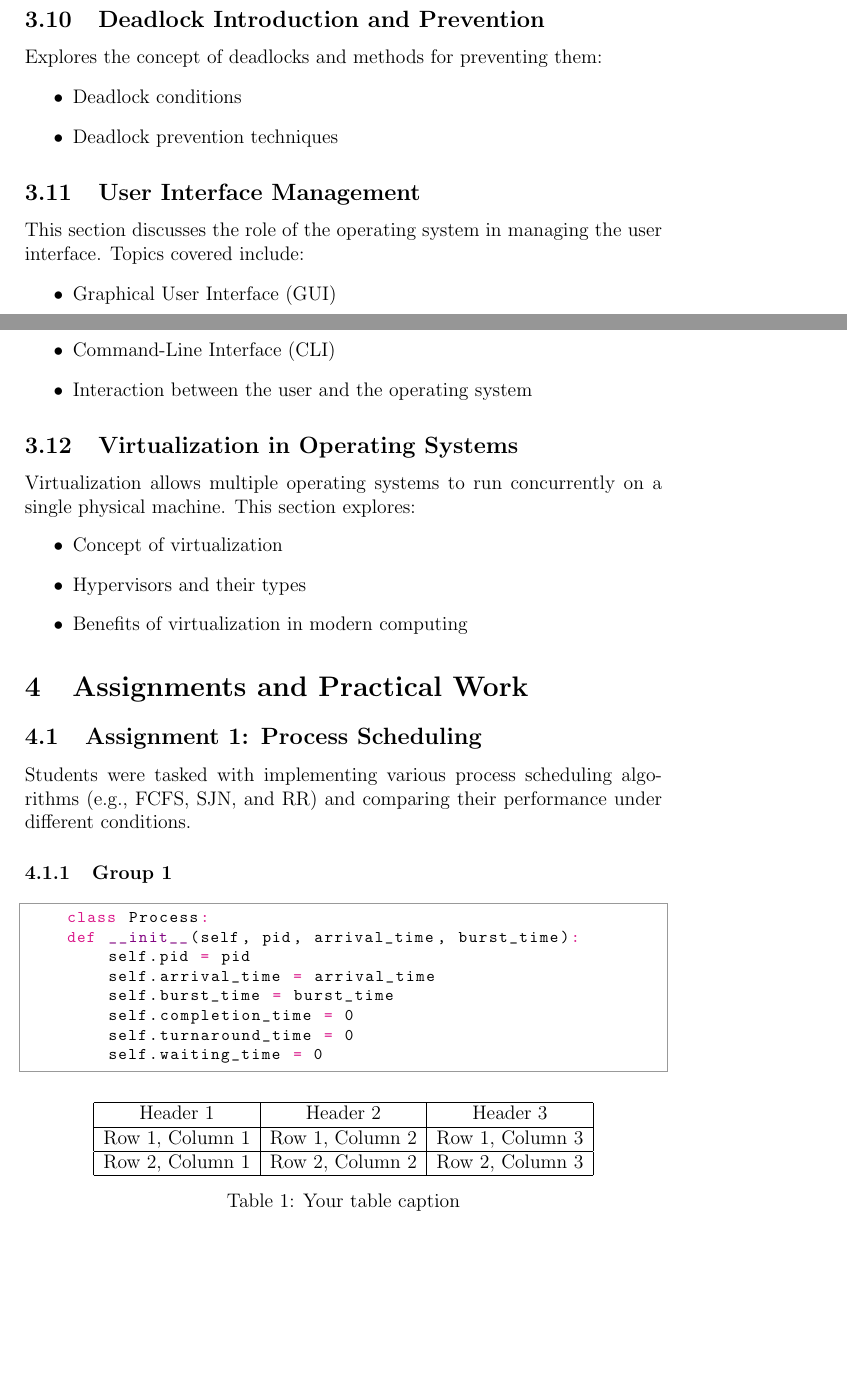
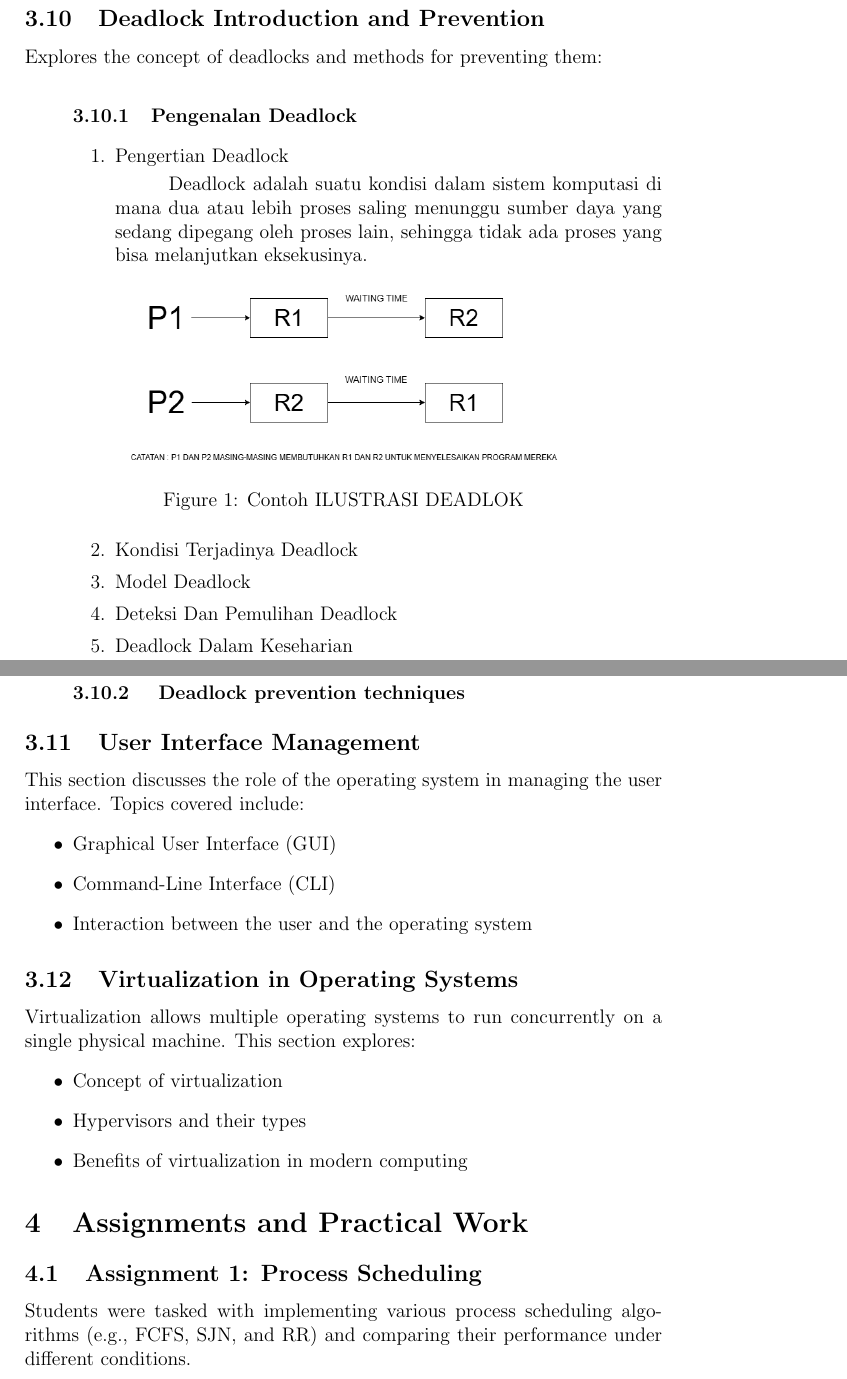
Before and after one commit to Khawaritzmi/os_report_mid2024, a LaTeX document (a_class/main.tex): two parts of pages 6 and 7 of 8, joined at a grey line, cut so that both start at the same text, the shorter picture padded with empty space. Compiled offline with pdfLaTeX.

Commit message:
feat : mengisi materi dibagian 3.10.1 Pengenalan Deadlock bagian- bagian 1. Pnegertian deadlock

```diff
--- a/a_class/main.tex
+++ b/a_class/main.tex
@@ -4,7 +4,6 @@
 \usepackage{hyperref}
 \usepackage{listings}
 \usepackage{color}
-\usepackage{pythonhighlight}
 
 \title{Operating System Course Report - First Half of the Semester}
 \author{A class}
@@ -117,8 +107,26 @@ Input and output management is key for handling the interaction between the syst
 \subsection{Deadlock Introduction and Prevention}
 Explores the concept of deadlocks and methods for preventing them:
 \begin{itemize}
-    \item Deadlock conditions
-    \item Deadlock prevention techniques
+    \subsubsection{Pengenalan Deadlock}
+        \begin{enumerate}
+            \item Pengertian Deadlock
+
+            \hspace{1cm}
+            Deadlock adalah suatu kondisi dalam sistem komputasi di mana dua atau lebih proses saling menunggu sumber daya yang sedang dipegang oleh proses lain, sehingga tidak ada proses yang bisa melanjutkan eksekusinya.
+
+            \begin{figure}[h]
+                            \centering
+                            \includegraphics[width=0.7\linewidth]
+                            {asset/DIAGRAM DEADLOK.drawio.png}
+                            \caption{Contoh ILUSTRASI DEADLOK}
+                            \label{fig:deadlock-RAG}
+                            \end{figure}
+            \item Kondisi Terjadinya Deadlock
+            \item Model Deadlock
+            \item Deteksi Dan Pemulihan Deadlock
+            \item Deadlock Dalam Keseharian
+        \end{enumerate}
+    \subsubsection{ Deadlock prevention techniques}
 \end{itemize}
 
 \subsection{User Interface Management}
@@ -140,27 +148,4 @@ Virtualization allows multiple operating systems to run concurrently on a single
 \section{Assignments and Practical Work}
 \subsection{Assignment 1: Process Scheduling}
 Students were tasked with implementing various process scheduling algorithms (e.g., FCFS, SJN, and RR) and comparing their performance under different conditions.
-\subsubsection{Group 1}
-\begin{python}
-    class Process:
-    def __init__(self, pid, arrival_time, burst_time):
-        self.pid = pid
-        self.arrival_time = arrival_time
-        self.burst_time = burst_time
-        self.completion_time = 0
-        self.turnaround_time = 0
-        self.waiting_time = 0
-\end{python}
 
-\begin{table}[htbp] % Optional: For floating position
-    \centering
-    \begin{tabular}{|c|c|c|} % Defines number of columns and alignment (c = center, l = left, r = right). '|' creates vertical lines.
-    \hline
-    Header 1 & Header 2 & Header 3 \\ % Column headers
-    \hline
-    Row 1, Column 1 & Row 1, Column 2 & Row 1, Column 3 \\ % First row of data
-    \hline
-    Row 2, Column 1 & Row 2, Column 2 & Row 2, Column 3 \\ % Second row of data
-    \hline
-    \end{tabular}
-    \caption{Your table caption} % Optional: For adding a caption
```
Also changed, not shown: a_class/asset/DIAGRAM DEADLOK.drawio.png (added), a_class/main.tex (15 more changed lines).
